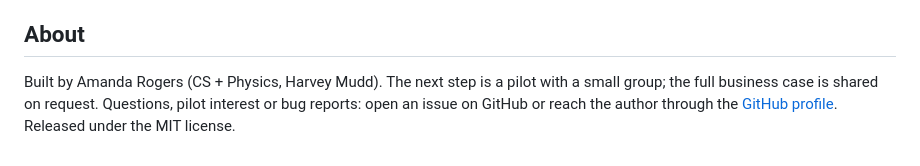
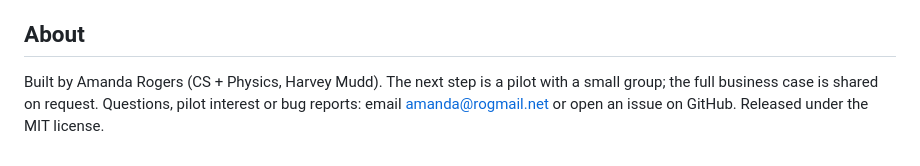
Before and after one commit to amrogers2007/prompt-coach, a Markdown page: README.md, the part around the change. Drawn GitHub-style.

Commit message:
README: a contact email in About
Co-Authored-By: Claude Fable 5.1 <noreply@anthropic.com>

```diff
--- a/README.md
+++ b/README.md
@@ -102,5 +102,5 @@ You also get:
 ## About
 
 Built by Amanda Rogers (CS + Physics, Harvey Mudd). The next step is a pilot with a small group; the full business
-case is shared on request. Questions, pilot interest or bug reports: open an issue on GitHub or reach the author
-through the [GitHub profile](https://github.com/amrogers2007). Released under the MIT license.
+case is shared on request. Questions, pilot interest or bug reports: email [amanda@rogmail.net](mailto:amanda@rogmail.net)
+or open an issue on GitHub. Released under the MIT license.
```
